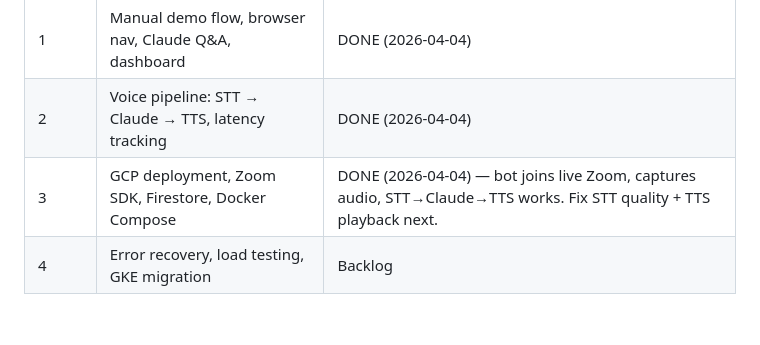
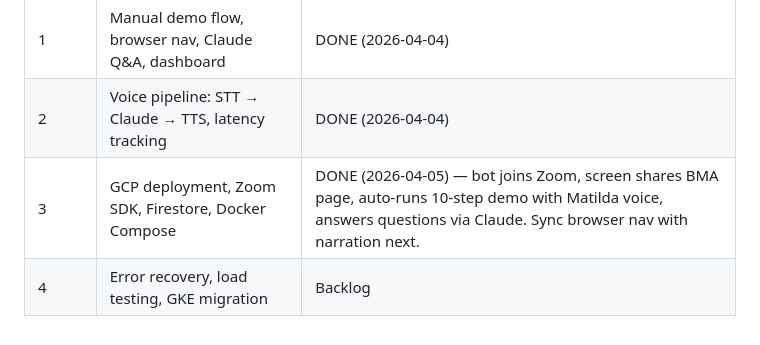
Before and after one commit to gilshneorson-tech/scopio_lab_BPA_demo, a Markdown page: ARCHITECTURE.md, the part around the change. GitHub-like rendering.

```diff
--- a/ARCHITECTURE.md
+++ b/ARCHITECTURE.md
@@ -194,5 +194,5 @@ Real-time streaming STT will return results while prospect speaks, reducing perc
 |---|---|---|
 | 1 | Manual demo flow, browser nav, Claude Q&A, dashboard | DONE (2026-04-04) |
 | 2 | Voice pipeline: STT → Claude → TTS, latency tracking | DONE (2026-04-04) |
-| 3 | GCP deployment, Zoom SDK, Firestore, Docker Compose | DONE (2026-04-04) — bot joins live Zoom, captures audio, STT→Claude→TTS works. Fix STT quality + TTS playback next. |
+| 3 | GCP deployment, Zoom SDK, Firestore, Docker Compose | DONE (2026-04-05) — bot joins Zoom, screen shares BMA page, auto-runs 10-step demo with Matilda voice, answers questions via Claude. Sync browser nav with narration next. |
 | 4 | Error recovery, load testing, GKE migration | Backlog |
```
Also changed, not shown: BACKLOG.md (+10 -5 lines).
